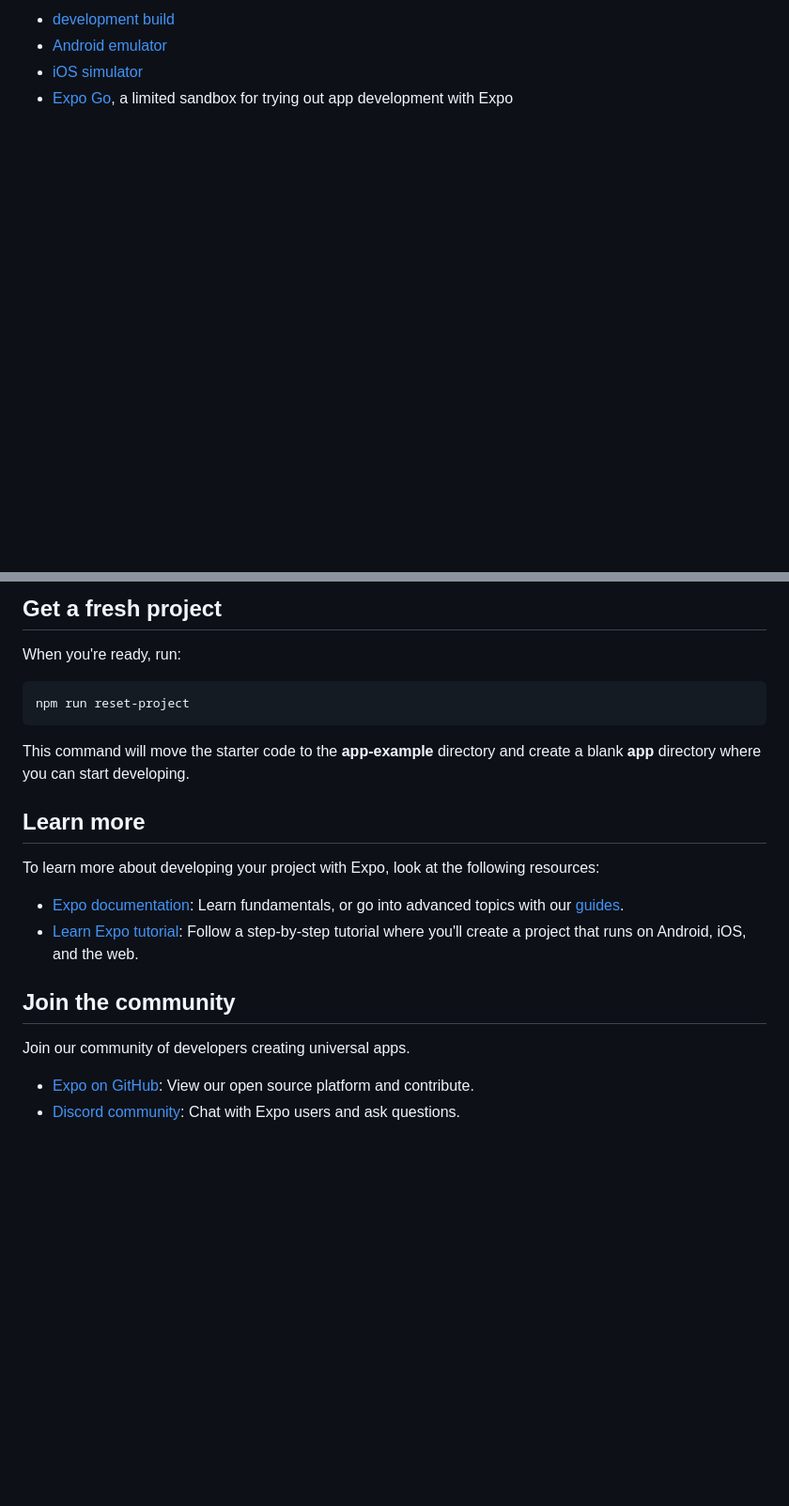
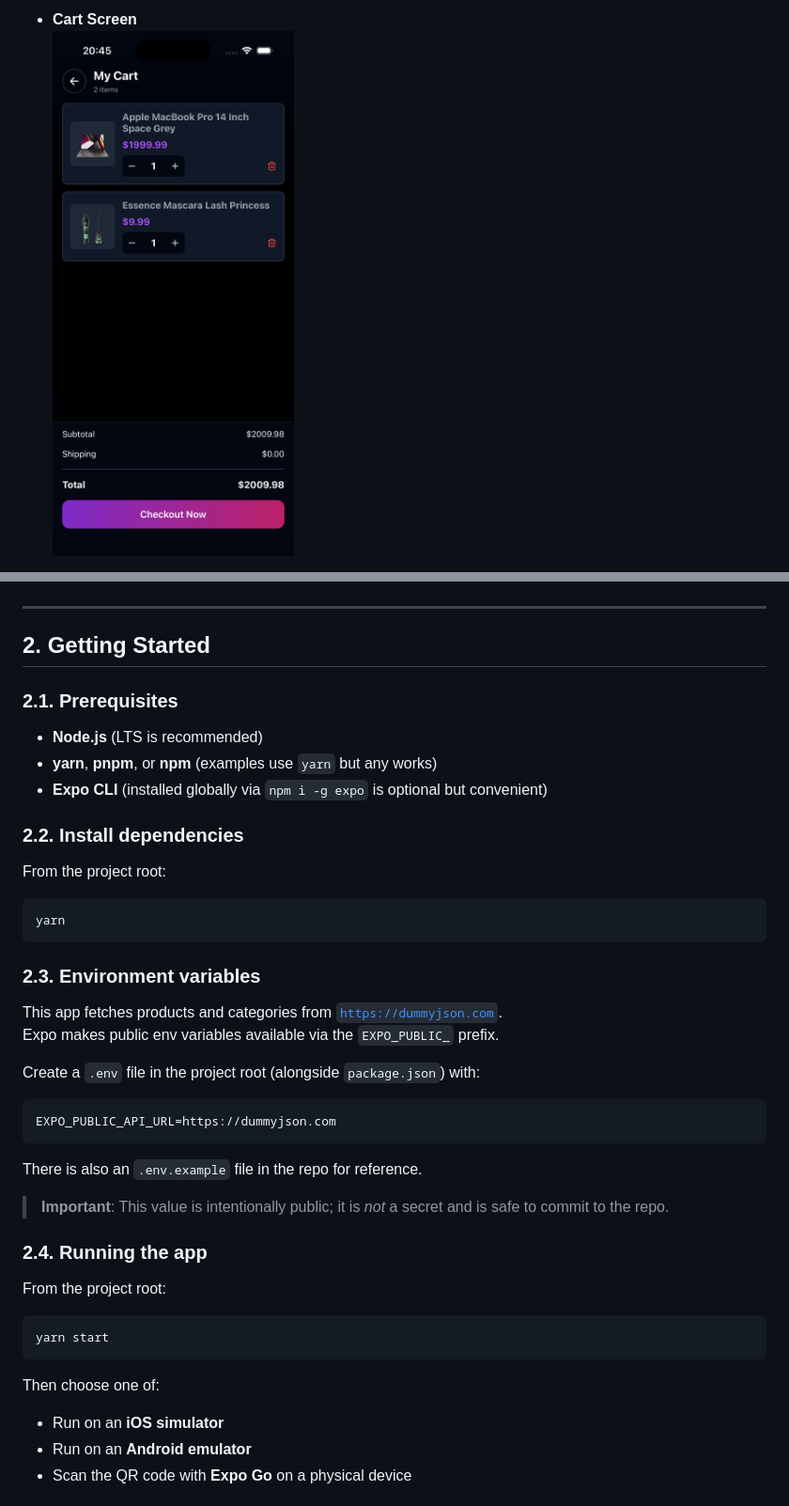
Before and after one commit to AlanDouglasDan/High-Performance-Feed, a Markdown page: README.md, 2 parts joined by grey strips. Shown: that part at 94% size. Drawn GitHub-style; pictures changed too: screenshots/cart.png (added); blank space fills up the shorter version.

````diff
--- a/README.md
+++ b/README.md
@@ -20,6 +19,4 @@ In the output, you'll find options to open the app in a
 
-- [development build](https://docs.expo.dev/develop/development-builds/introduction/)
-- [Android emulator](https://docs.expo.dev/workflow/android-studio-emulator/)
-- [iOS simulator](https://docs.expo.dev/workflow/ios-simulator/)
-- [Expo Go](https://expo.dev/go), a limited sandbox for trying out app development with Expo
+- **Cart Screen**
+  ![Cart Screen](./screenshots/cart.png)
 
@@ -27,24 +25,49 @@ You can start developing by editing the files inside the **app** directory. This
 
-## Get a fresh project
 
-When you're ready, run:
+---
+
+## 2. Getting Started
+
+### 2.1. Prerequisites
+
+- **Node.js** (LTS is recommended)
+- **yarn**, **pnpm**, or **npm** (examples use `yarn` but any works)
+- **Expo CLI** (installed globally via `npm i -g expo` is optional but convenient)
+
+### 2.2. Install dependencies
+
+From the project root:
 
 ```bash
-npm run reset-project
+yarn
 ```
 
-This command will move the starter code to the **app-example** directory and create a blank **app** directory where you can start developing.
+### 2.3. Environment variables
 
-## Learn more
+This app fetches products and categories from [`https://dummyjson.com`](https://dummyjson.com).
+Expo makes public env variables available via the `EXPO_PUBLIC_` prefix.
 
-To learn more about developing your project with Expo, look at the following resources:
+Create a `.env` file in the project root (alongside `package.json`) with:
 
-- [Expo documentation](https://docs.expo.dev/): Learn fundamentals, or go into advanced topics with our [guides](https://docs.expo.dev/guides).
-- [Learn Expo tutorial](https://docs.expo.dev/tutorial/introduction/): Follow a step-by-step tutorial where you'll create a project that runs on Android, iOS, and the web.
+```bash
+EXPO_PUBLIC_API_URL=https://dummyjson.com
+```
 
-## Join the community
+There is also an `.env.example` file in the repo for reference.
 
-Join our community of developers creating universal apps.
+> **Important**: This value is intentionally public; it is _not_ a secret and is safe to commit to the repo.
 
-- [Expo on GitHub](https://github.com/expo/expo): View our open source platform and contribute.
-- [Discord community](https://chat.expo.dev): Chat with Expo users and ask questions.
+### 2.4. Running the app
+
+From the project root:
+
+```bash
+yarn start
+```
+
+Then choose one of:
+
+- Run on an **iOS simulator**
+- Run on an **Android emulator**
+- Scan the QR code with **Expo Go** on a physical device
+
````
Also changed, not shown: other parts of README.md (+164 -13 lines), screenshots/products-details.png (added), screenshots/products-listing.png (added), 3 other files.
